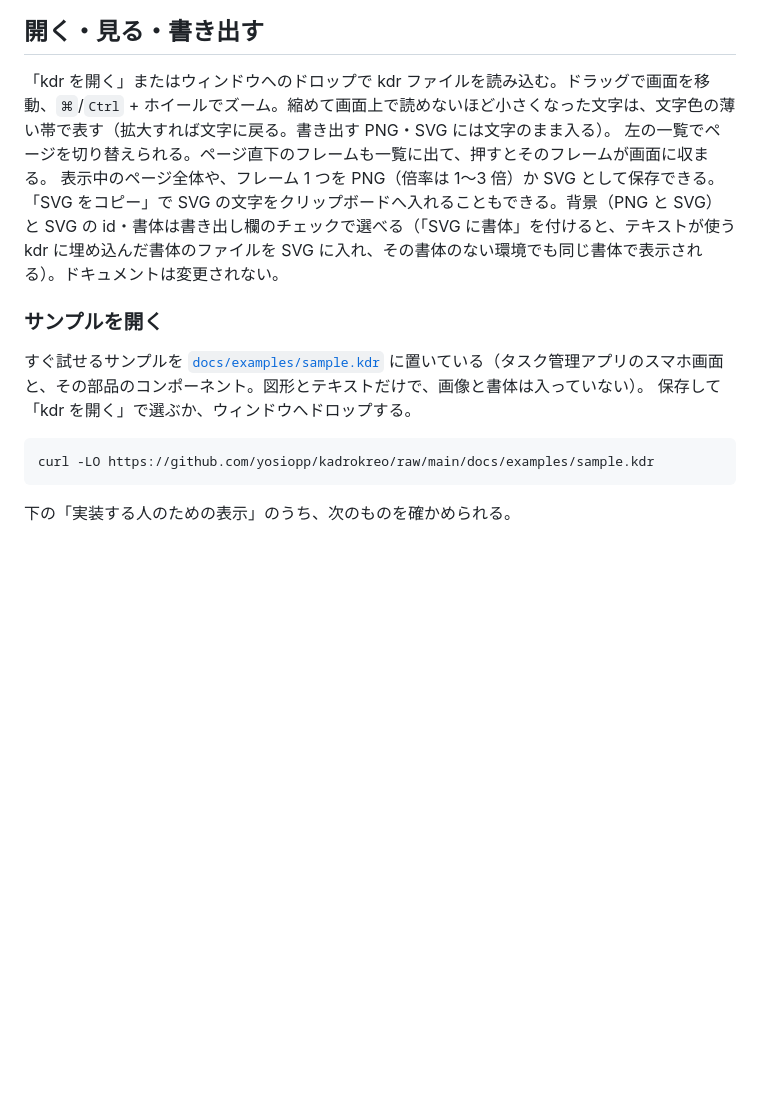
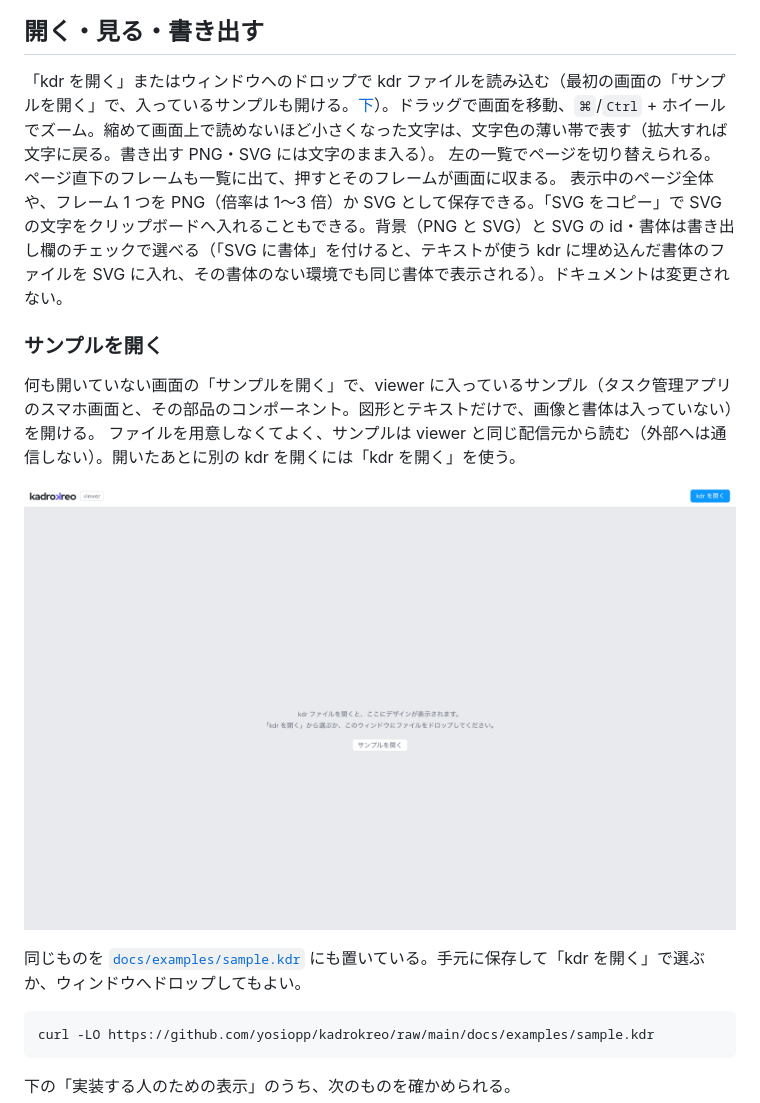
Before and after one commit to yosiopp/kadrokreo, a Markdown page: docs/guide/viewer.md, the part around the change. Drawn GitHub-style; pictures changed too: docs/captures/viewer-empty.png (added); blank space fills up the shorter version.

````diff
--- a/docs/guide/viewer.md
+++ b/docs/guide/viewer.md
@@ -6,14 +6,18 @@
 
 ## 開く・見る・書き出す
 
-「kdr を開く」またはウィンドウへのドロップで kdr ファイルを読み込む。ドラッグで画面を移動、`⌘`/`Ctrl` + ホイールでズーム。縮めて画面上で読めないほど小さくなった文字は、文字色の薄い帯で表す（拡大すれば文字に戻る。書き出す PNG・SVG には文字のまま入る）。
+「kdr を開く」またはウィンドウへのドロップで kdr ファイルを読み込む（最初の画面の「サンプルを開く」で、入っているサンプルも開ける。[下](#サンプルを開く)）。ドラッグで画面を移動、`⌘`/`Ctrl` + ホイールでズーム。縮めて画面上で読めないほど小さくなった文字は、文字色の薄い帯で表す（拡大すれば文字に戻る。書き出す PNG・SVG には文字のまま入る）。
 左の一覧でページを切り替えられる。ページ直下のフレームも一覧に出て、押すとそのフレームが画面に収まる。
 表示中のページ全体や、フレーム 1 つを PNG（倍率は 1〜3 倍）か SVG として保存できる。「SVG をコピー」で SVG の文字をクリップボードへ入れることもできる。背景（PNG と SVG）と SVG の id・書体は書き出し欄のチェックで選べる（「SVG に書体」を付けると、テキストが使う kdr に埋め込んだ書体のファイルを SVG に入れ、その書体のない環境でも同じ書体で表示される）。ドキュメントは変更されない。
 
 ### サンプルを開く
 
-すぐ試せるサンプルを [`docs/examples/sample.kdr`](../examples/sample.kdr) に置いている（タスク管理アプリのスマホ画面と、その部品のコンポーネント。図形とテキストだけで、画像と書体は入っていない）。
-保存して「kdr を開く」で選ぶか、ウィンドウへドロップする。
+何も開いていない画面の「サンプルを開く」で、viewer に入っているサンプル（タスク管理アプリのスマホ画面と、その部品のコンポーネント。図形とテキストだけで、画像と書体は入っていない）を開ける。
+ファイルを用意しなくてよく、サンプルは viewer と同じ配信元から読む（外部へは通信しない）。開いたあとに別の kdr を開くには「kdr を開く」を使う。
+
+![何も開いていない viewer の画面と「サンプルを開く」](../captures/viewer-empty.png)
+
+同じものを [`docs/examples/sample.kdr`](../examples/sample.kdr) にも置いている。手元に保存して「kdr を開く」で選ぶか、ウィンドウへドロップしてもよい。
 
 ```sh
 curl -LO https://github.com/yosiopp/kadrokreo/raw/main/docs/examples/sample.kdr
````
Also changed, not shown: CONTRIBUTING.md (+2 -1 lines), README.md (+3 -6 lines), 4 other files.
